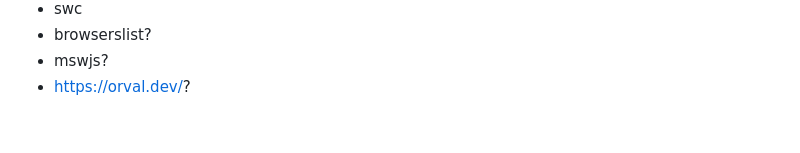
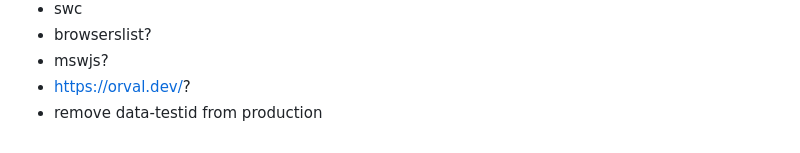
Before and after one commit to jquery-dlya-slabih/vite-react-ssr, a Markdown page: README.md, the part around the change. Rendered like a GitHub page.

Commit message:
- added "to do" point

```diff
--- a/README.md
+++ b/README.md
@@ -105,3 +105,4 @@ For reset all cache use `/reset_redis_cache` handler.
 - browserslist?
 - mswjs?
 - https://orval.dev/?
+- remove data-testid from production
```
